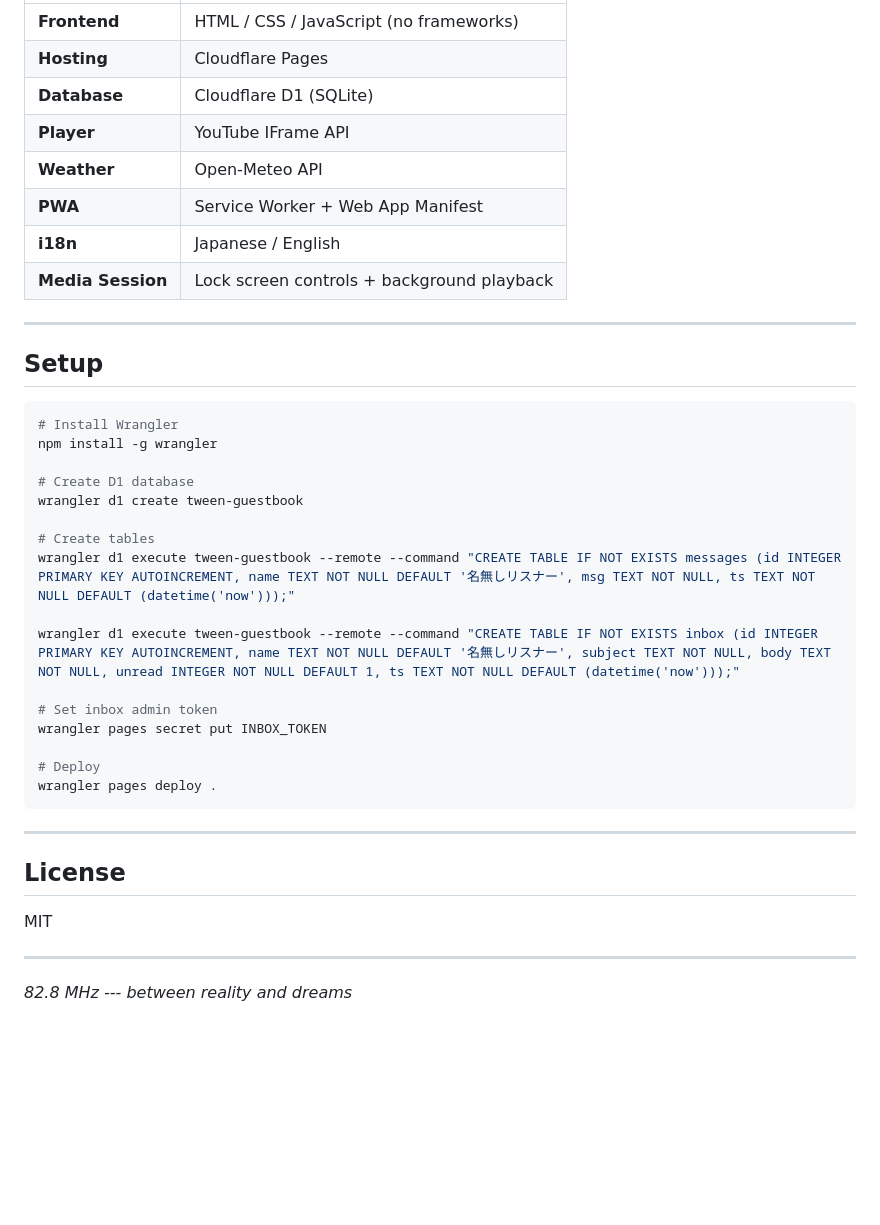
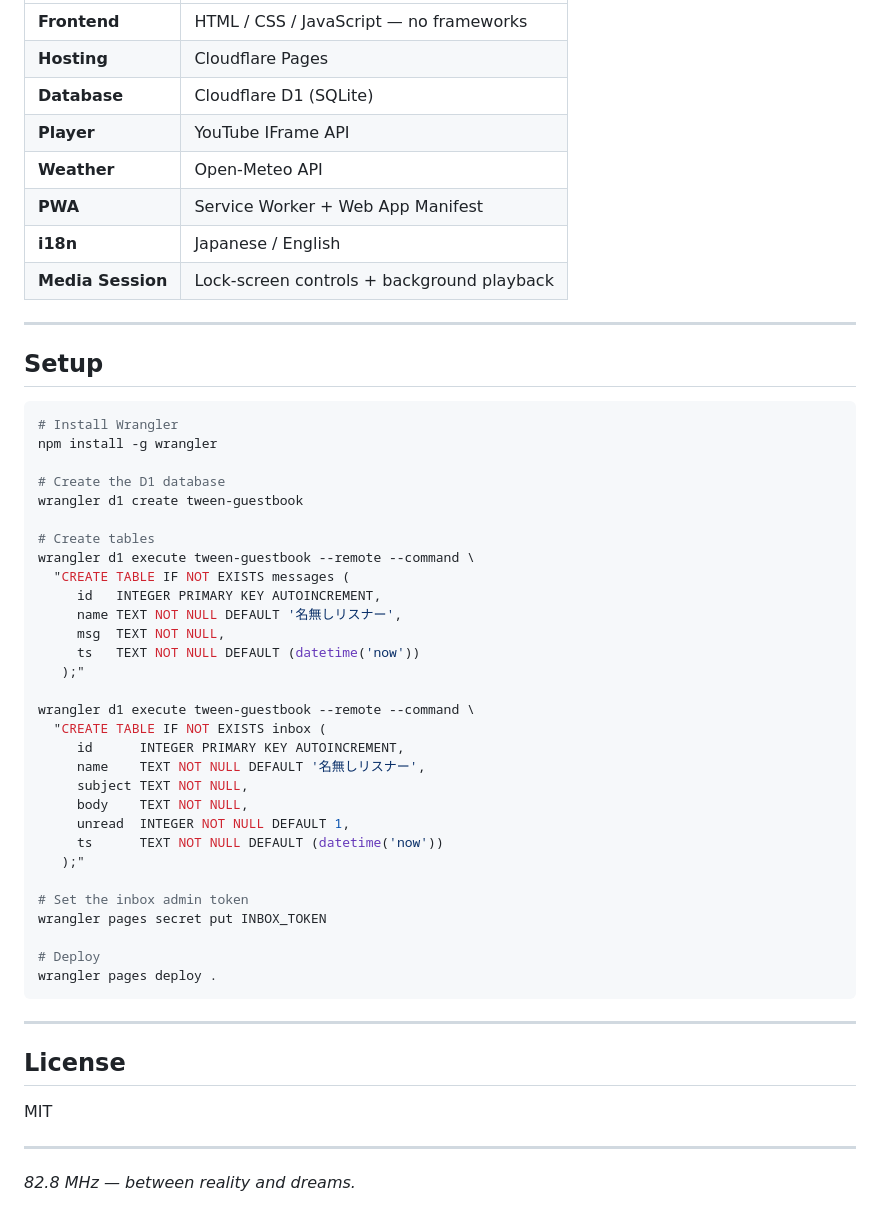
Before and after one commit to nonsenseblue/FM-Tween82.8, a Markdown page: README.md, the part around one of its changes. GitHub-like rendering; blank space fills up the shorter version.

```diff
--- a/README.md
+++ b/README.md
@@ -76,12 +85,12 @@ Marked as "cannot restore." That's not an easter egg. It's narrative.
 |---|---|
-| **Frontend** | HTML / CSS / JavaScript (no frameworks) |
+| **Frontend** | HTML / CSS / JavaScript — no frameworks |
 | **Hosting** | Cloudflare Pages |
 | **Database** | Cloudflare D1 (SQLite) |
 | **Player** | YouTube IFrame API |
 | **Weather** | Open-Meteo API |
 | **PWA** | Service Worker + Web App Manifest |
 | **i18n** | Japanese / English |
-| **Media Session** | Lock screen controls + background playback |
+| **Media Session** | Lock-screen controls + background playback |
 
 ---
 
@@ -91,15 +100,29 @@ Marked as "cannot restore." That's not an easter egg. It's narrative.
 # Install Wrangler
 npm install -g wrangler
 
-# Create D1 database
+# Create the D1 database
 wrangler d1 create tween-guestbook
 
 # Create tables
-wrangler d1 execute tween-guestbook --remote --command "CREATE TABLE IF NOT EXISTS messages (id INTEGER PRIMARY KEY AUTOINCREMENT, name TEXT NOT NULL DEFAULT '名無しリスナー', msg TEXT NOT NULL, ts TEXT NOT NULL DEFAULT (datetime('now')));"
+wrangler d1 execute tween-guestbook --remote --command \
+  "CREATE TABLE IF NOT EXISTS messages (
+     id   INTEGER PRIMARY KEY AUTOINCREMENT,
+     name TEXT NOT NULL DEFAULT '名無しリスナー',
+     msg  TEXT NOT NULL,
+     ts   TEXT NOT NULL DEFAULT (datetime('now'))
+   );"
 
-wrangler d1 execute tween-guestbook --remote --command "CREATE TABLE IF NOT EXISTS inbox (id INTEGER PRIMARY KEY AUTOINCREMENT, name TEXT NOT NULL DEFAULT '名無しリスナー', subject TEXT NOT NULL, body TEXT NOT NULL, unread INTEGER NOT NULL DEFAULT 1, ts TEXT NOT NULL DEFAULT (datetime('now')));"
+wrangler d1 execute tween-guestbook --remote --command \
+  "CREATE TABLE IF NOT EXISTS inbox (
+     id      INTEGER PRIMARY KEY AUTOINCREMENT,
+     name    TEXT NOT NULL DEFAULT '名無しリスナー',
+     subject TEXT NOT NULL,
+     body    TEXT NOT NULL,
+     unread  INTEGER NOT NULL DEFAULT 1,
+     ts      TEXT NOT NULL DEFAULT (datetime('now'))
+   );"
 
-# Set inbox admin token
+# Set the inbox admin token
 wrangler pages secret put INBOX_TOKEN
 
 # Deploy
@@ -114,4 +137,4 @@ MIT
 
 ---
 
-*82.8 MHz --- between reality and dreams*
+*82.8 MHz — between reality and dreams.*
```
Also changed, not shown: other parts of README.md (+45 -36 lines).
